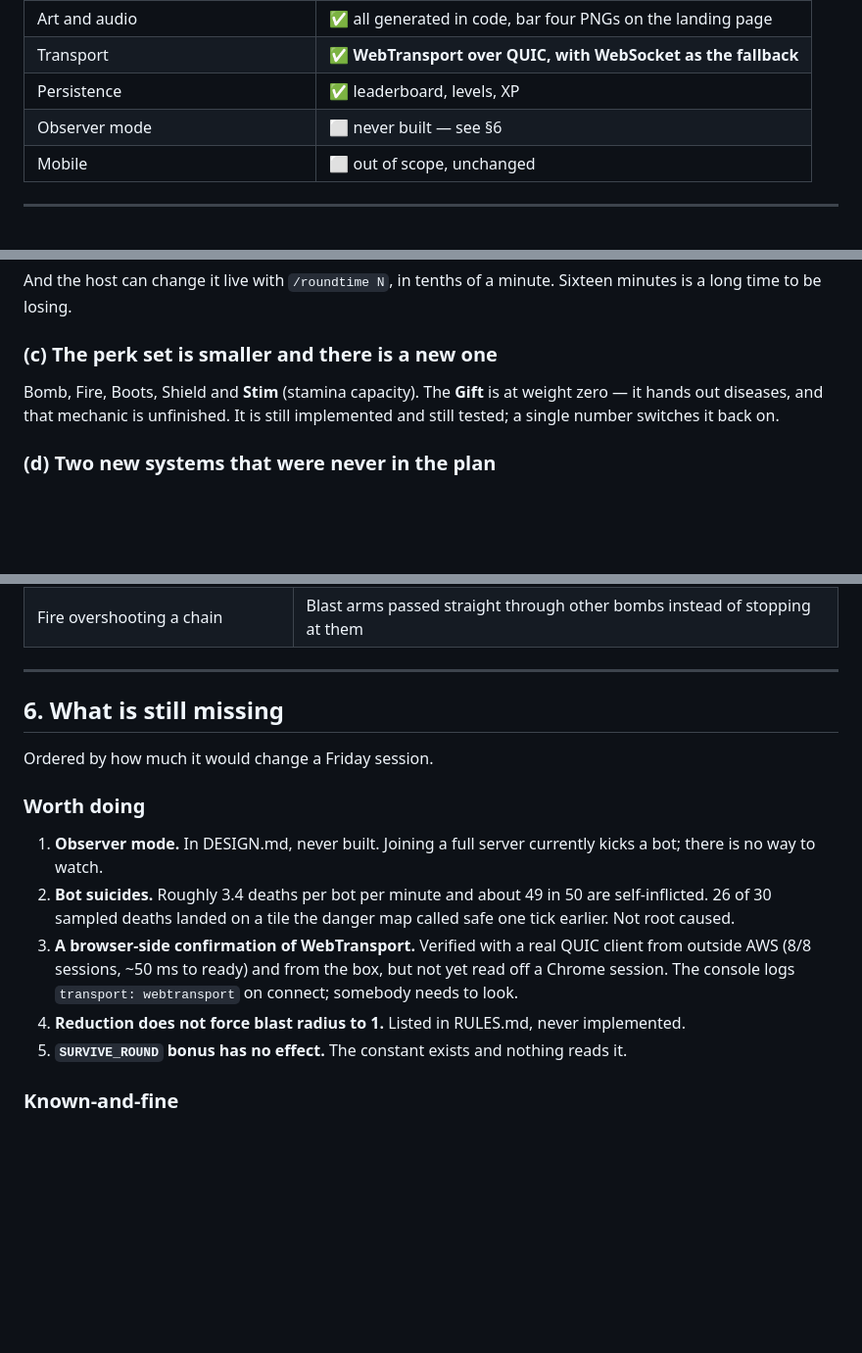
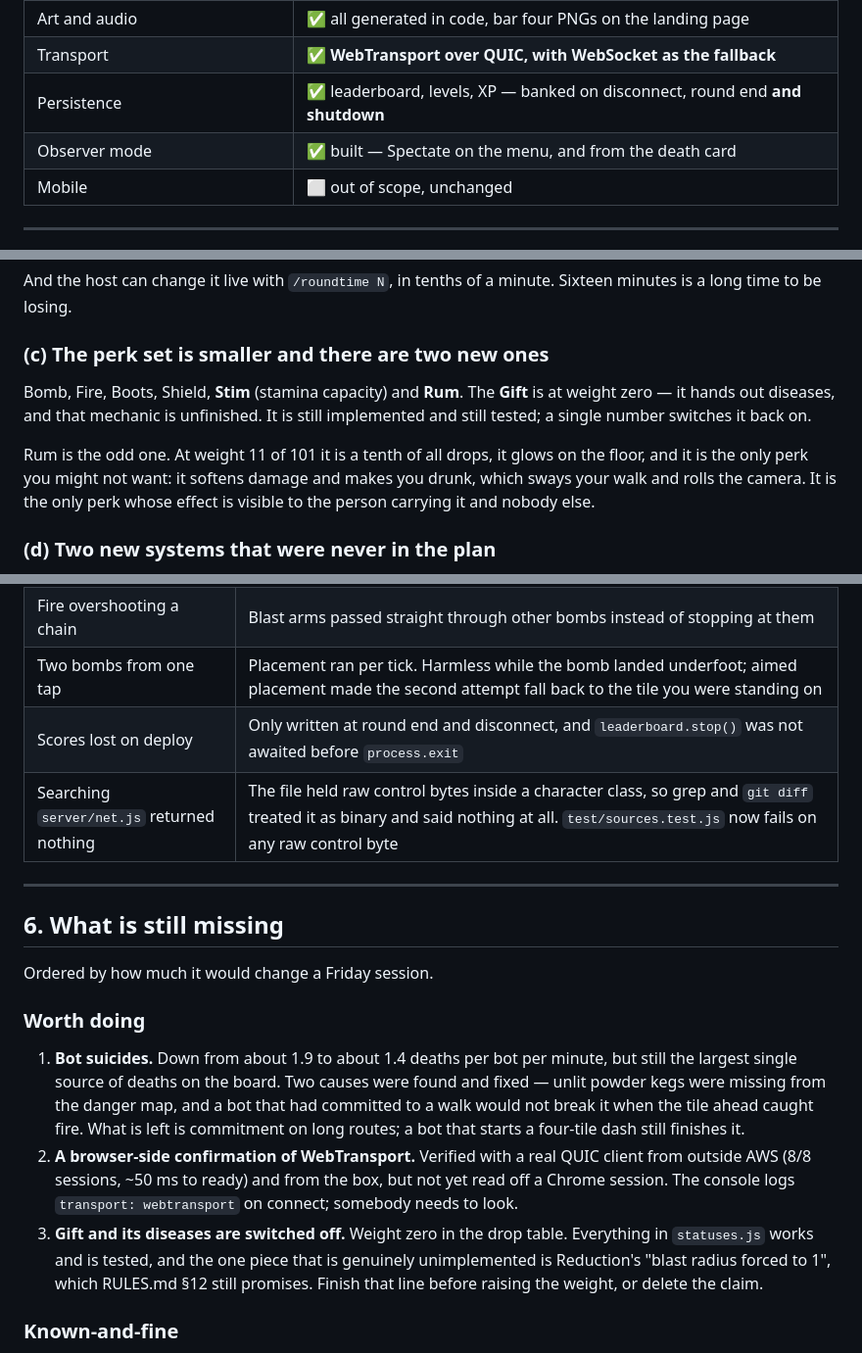
Before and after one commit to cobusvonwielligh/bomb-voyage, a Markdown page: docs/STATUS.md, 3 parts joined by grey strips. Shown at 98% size. Rendered like a GitHub page; blank space fills up the shorter version.

Commit message:
docs: correct STATUS and README against what is actually built
Observer mode is built and was listed as missing. SURVIVE_ROUND is read in
room.js and was listed as dead. The bot-suicide figure, the stamina
numbers, the perk list and the test count were all from before rum, the
keg danger fix and the score banking. Reduction's radius-1 is the one
thing in that section that really is unimplemented.

Co-Authored-By: Claude Opus 5 (1M context) <noreply@anthropic.com>

```diff
--- a/docs/STATUS.md
+++ b/docs/STATUS.md
@@ -22,8 +22,8 @@ accurate; the parts that describe *what is not built yet* are not.
 | Maps | ✅ 5 |
 | Art and audio | ✅ all generated in code, bar four PNGs on the landing page |
 | Transport | ✅ **WebTransport over QUIC, with WebSocket as the fallback** |
-| Persistence | ✅ leaderboard, levels, XP |
-| Observer mode | ⬜ never built — see §6 |
+| Persistence | ✅ leaderboard, levels, XP — banked on disconnect, round end **and shutdown** |
+| Observer mode | ✅ built — Spectate on the menu, and from the death card |
 | Mobile | ⬜ out of scope, unchanged |
 
 ---
@@ -58,11 +58,16 @@ and this game exists to be played in an office, so WebTransport can never be the
 And the host can change it live with `/roundtime N`, in tenths of a minute. Sixteen minutes is a
 long time to be losing.
 
-### (c) The perk set is smaller and there is a new one
+### (c) The perk set is smaller and there are two new ones
 
-Bomb, Fire, Boots, Shield and **Stim** (stamina capacity). The **Gift** is at weight zero — it
-hands out diseases, and that mechanic is unfinished. It is still implemented and still tested; a
-single number switches it back on.
+Bomb, Fire, Boots, Shield, **Stim** (stamina capacity) and **Rum**. The **Gift** is at weight
+zero — it hands out diseases, and that mechanic is unfinished. It is still implemented and still
+tested; a single number switches it back on.
+
+Rum is the odd one. At weight 11 of 101 it is a tenth of all drops, it glows on the floor, and
+it is the only perk you might not want: it softens damage and makes you drunk, which sways your
+walk and rolls the camera. It is the only perk whose effect is visible to the person carrying
+it and nobody else.
 
 ### (d) Two new systems that were never in the plan
 
@@ -165,6 +170,9 @@ is the index.
 | QUIC built but never used | The WebSocket won the race every time; see §2(a) |
 | Everyone calling each other `p1` | Snapshots carry no names, and the only message that did was the welcome |
 | Fire overshooting a chain | Blast arms passed straight through other bombs instead of stopping at them |
+| Two bombs from one tap | Placement ran per tick. Harmless while the bomb landed underfoot; aimed placement made the second attempt fall back to the tile you were standing on |
+| Scores lost on deploy | Only written at round end and disconnect, and `leaderboard.stop()` was not awaited before `process.exit` |
+| Searching `server/net.js` returned nothing | The file held raw control bytes inside a character class, so grep and `git diff` treated it as binary and said nothing at all. `test/sources.test.js` now fails on any raw control byte |
 
 ---
 
@@ -174,16 +182,18 @@ Ordered by how much it would change a Friday session.
 
 ### Worth doing
 
-1. **Observer mode.** In DESIGN.md, never built. Joining a full server currently kicks a bot;
-   there is no way to watch.
-2. **Bot suicides.** Roughly 3.4 deaths per bot per minute and about 49 in 50 are self-inflicted.
-   26 of 30 sampled deaths landed on a tile the danger map called safe one tick earlier. Not root
-   caused.
-3. **A browser-side confirmation of WebTransport.** Verified with a real QUIC client from outside
-   AWS (8/8 sessions, ~50 ms to ready) and from the box, but not yet read off a Chrome session.
-   The console logs `transport: webtransport` on connect; somebody needs to look.
-4. **Reduction does not force blast radius to 1.** Listed in RULES.md, never implemented.
-5. **`SURVIVE_ROUND` bonus has no effect.** The constant exists and nothing reads it.
+1. **Bot suicides.** Down from about 1.9 to about 1.4 deaths per bot per minute, but still the
+   largest single source of deaths on the board. Two causes were found and fixed — unlit powder
+   kegs were missing from the danger map, and a bot that had committed to a walk would not break
+   it when the tile ahead caught fire. What is left is commitment on long routes; a bot that
+   starts a four-tile dash still finishes it.
+2. **A browser-side confirmation of WebTransport.** Verified with a real QUIC client from
+   outside AWS (8/8 sessions, ~50 ms to ready) and from the box, but not yet read off a Chrome
+   session. The console logs `transport: webtransport` on connect; somebody needs to look.
+3. **Gift and its diseases are switched off.** Weight zero in the drop table. Everything in
+   `statuses.js` works and is tested, and the one piece that is genuinely unimplemented is
+   Reduction's "blast radius forced to 1", which RULES.md §12 still promises. Finish that line
+   before raising the weight, or delete the claim.
 
 ### Known-and-fine
 
```
Also changed, not shown: other parts of docs/STATUS.md (+2 -2 lines), README.md (+3 -3 lines).
